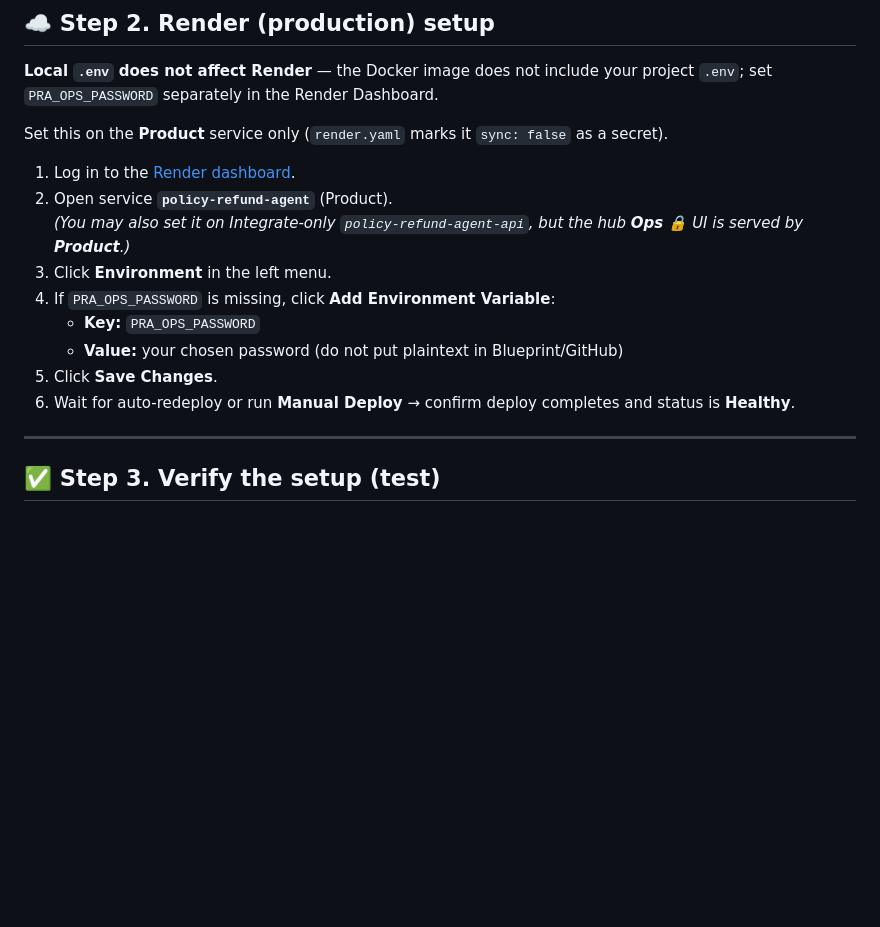
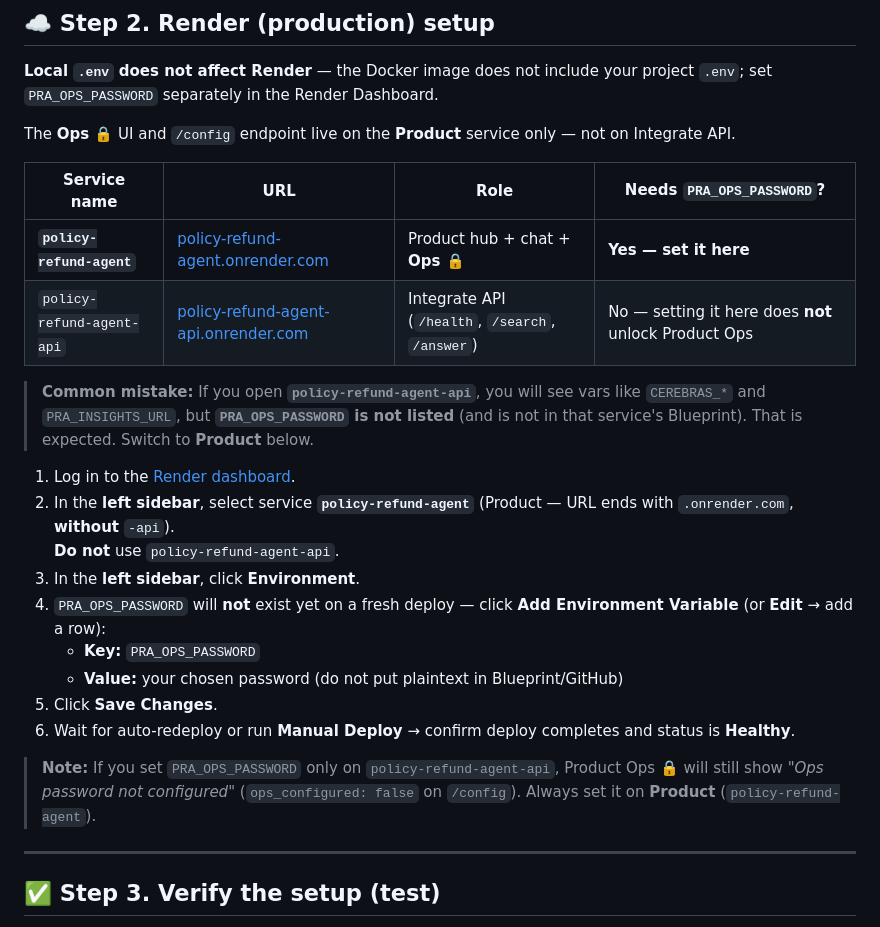
Before and after one commit to zakard114/policy-refund-agent, a Markdown page: docs/OPS_PASSWORD.md, the part around the change. Drawn GitHub-style; blank space fills up the shorter version.

Commit message:
Clarify Render Product vs API service for Ops password.
Step 2 now directs operators to policy-refund-agent (not -api), sidebar Environment navigation, and manual Add when PRA_OPS_PASSWORD is missing.

```diff
--- a/docs/OPS_PASSWORD.md
+++ b/docs/OPS_PASSWORD.md
@@ -38,17 +38,26 @@ PRA_OPS_PASSWORD=your-chosen-password-here
 
 **Local `.env` does not affect Render** — the Docker image does not include your project `.env`; set `PRA_OPS_PASSWORD` separately in the Render Dashboard.
 
-Set this on the **Product** service only (`render.yaml` marks it `sync: false` as a secret).
+The **Ops 🔒** UI and `/config` endpoint live on the **Product** service only — not on Integrate API.
+
+| Service name | URL | Role | Needs `PRA_OPS_PASSWORD`? |
+|--------------|-----|------|---------------------------|
+| **`policy-refund-agent`** | [policy-refund-agent.onrender.com](https://policy-refund-agent.onrender.com) | Product hub + chat + **Ops 🔒** | **Yes — set it here** |
+| `policy-refund-agent-api` | [policy-refund-agent-api.onrender.com](https://policy-refund-agent-api.onrender.com) | Integrate API (`/health`, `/search`, `/answer`) | No — setting it here does **not** unlock Product Ops |
+
+> **Common mistake:** If you open **`policy-refund-agent-api`**, you will see vars like `CEREBRAS_*` and `PRA_INSIGHTS_URL`, but **`PRA_OPS_PASSWORD` is not listed** (and is not in that service's Blueprint). That is expected. Switch to **Product** below.
 
 1. Log in to the [Render dashboard](https://dashboard.render.com).
-2. Open service **`policy-refund-agent`** (Product).
-   *(You may also set it on Integrate-only `policy-refund-agent-api`, but the hub **Ops 🔒** UI is served by **Product**.)*
-3. Click **Environment** in the left menu.
-4. If `PRA_OPS_PASSWORD` is missing, click **Add Environment Variable**:
+2. In the **left sidebar**, select service **`policy-refund-agent`** (Product — URL ends with `.onrender.com`, **without** `-api`).
+   **Do not** use `policy-refund-agent-api`.
+3. In the **left sidebar**, click **Environment**.
+4. `PRA_OPS_PASSWORD` will **not** exist yet on a fresh deploy — click **Add Environment Variable** (or **Edit** → add a row):
    - **Key:** `PRA_OPS_PASSWORD`
    - **Value:** your chosen password (do not put plaintext in Blueprint/GitHub)
 5. Click **Save Changes**.
 6. Wait for auto-redeploy or run **Manual Deploy** → confirm deploy completes and status is **Healthy**.
+
+> **Note:** If you set `PRA_OPS_PASSWORD` only on `policy-refund-agent-api`, Product Ops 🔒 will still show *"Ops password not configured"* (`ops_configured: false` on `/config`). Always set it on **Product** (`policy-refund-agent`).
 
 ---
 
```
